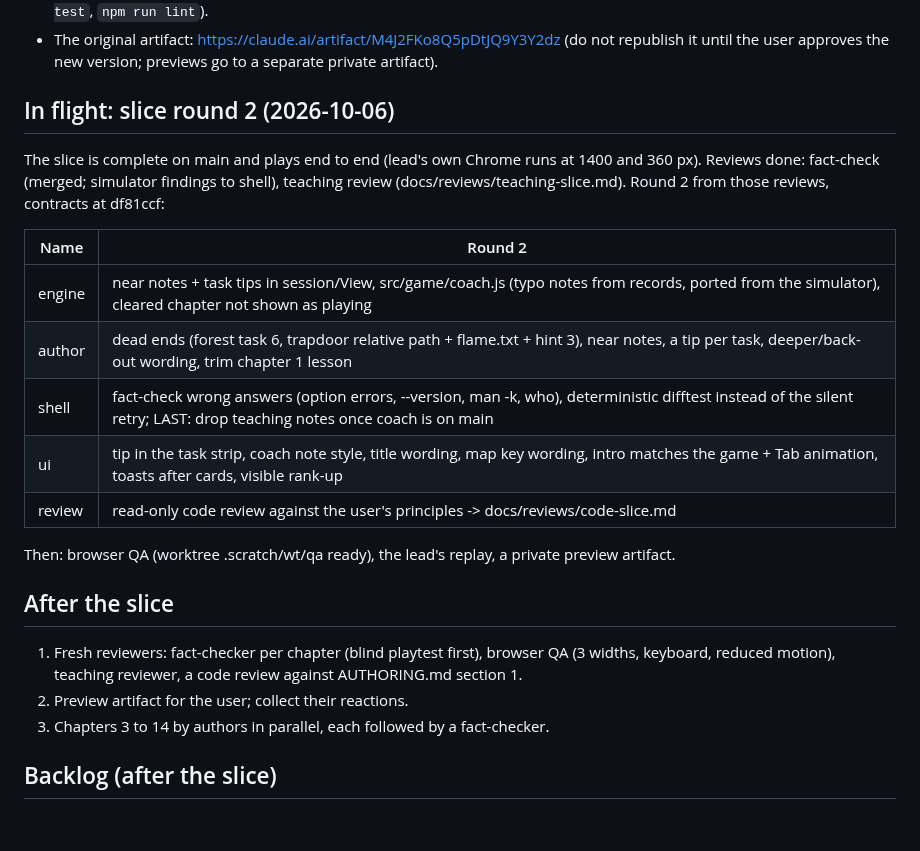
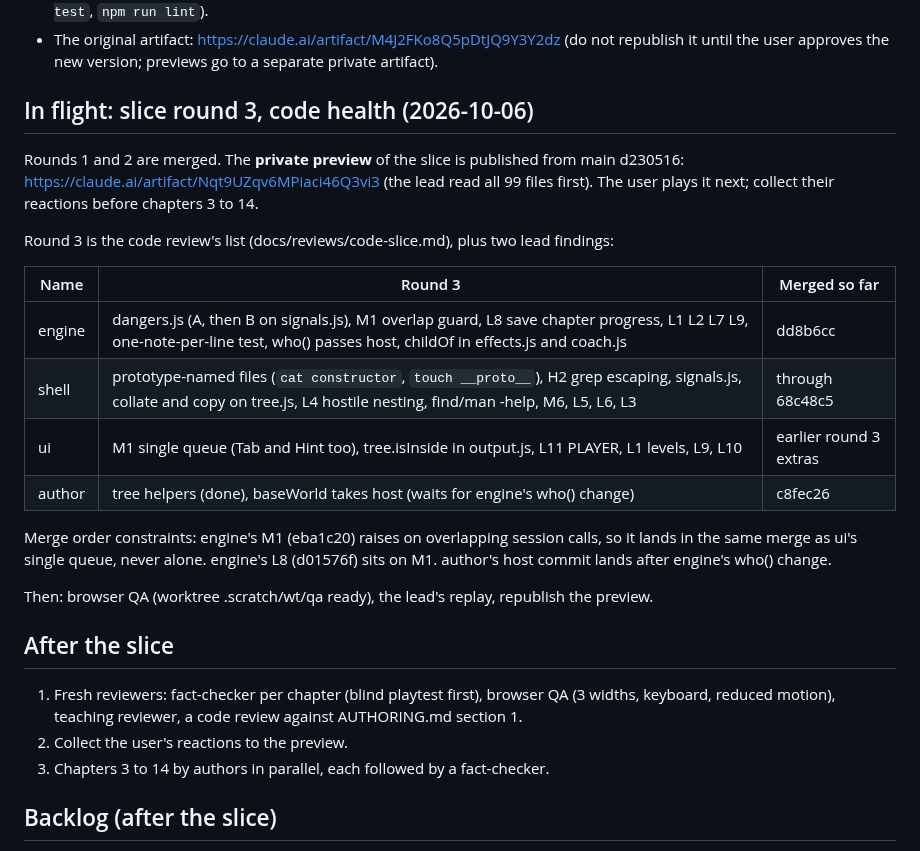
Before and after one commit to Janet16180/shellcraft, a Markdown page: docs/STATUS.md, the part around the change. Rendered like a GitHub page; blank space fills up the shorter version.

Commit message:
Record the preview link and round 3 in the status notes

```diff
--- a/docs/STATUS.md
+++ b/docs/STATUS.md
@@ -11,27 +11,32 @@ Read this first when resuming, then `docs/DESIGN.md` and `AUTHORING.md`.
 - The original artifact: https://claude.ai/artifact/M4J2FKo8Q5pDtJQ9Y3Y2dz (do not republish it
   until the user approves the new version; previews go to a separate private artifact).
 
-## In flight: slice round 2 (2026-10-06)
+## In flight: slice round 3, code health (2026-10-06)
 
-The slice is complete on main and plays end to end (lead's own Chrome runs at 1400 and 360 px).
-Reviews done: fact-check (merged; simulator findings to shell), teaching review
-(docs/reviews/teaching-slice.md). Round 2 from those reviews, contracts at df81ccf:
+Rounds 1 and 2 are merged. The **private preview** of the slice is published from main d230516:
+https://claude.ai/artifact/Nqt9UZqv6MPiaci46Q3vi3 (the lead read all 99 files first). The user
+plays it next; collect their reactions before chapters 3 to 14.
 
-| Name | Round 2 |
-|---|---|
-| engine | near notes + task tips in session/View, src/game/coach.js (typo notes from records, ported from the simulator), cleared chapter not shown as playing |
-| author | dead ends (forest task 6, trapdoor relative path + flame.txt + hint 3), near notes, a tip per task, deeper/back-out wording, trim chapter 1 lesson |
-| shell | fact-check wrong answers (option errors, --version, man -k, who), deterministic difftest instead of the silent retry; LAST: drop teaching notes once coach is on main |
-| ui | tip in the task strip, coach note style, title wording, map key wording, intro matches the game + Tab animation, toasts after cards, visible rank-up |
-| review | read-only code review against the user's principles -> docs/reviews/code-slice.md |
+Round 3 is the code review's list (docs/reviews/code-slice.md), plus two lead findings:
 
-Then: browser QA (worktree .scratch/wt/qa ready), the lead's replay, a private preview artifact.
+| Name | Round 3 | Merged so far |
+|---|---|---|
+| engine | dangers.js (A, then B on signals.js), M1 overlap guard, L8 save chapter progress, L1 L2 L7 L9, one-note-per-line test, who() passes host, childOf in effects.js and coach.js | dd8b6cc |
+| shell | prototype-named files (`cat constructor`, `touch __proto__`), H2 grep escaping, signals.js, collate and copy on tree.js, L4 hostile nesting, find/man -help, M6, L5, L6, L3 | through 68c48c5 |
+| ui | M1 single queue (Tab and Hint too), tree.isInside in output.js, L11 PLAYER, L1 levels, L9, L10 | earlier round 3 extras |
+| author | tree helpers (done), baseWorld takes host (waits for engine's who() change) | c8fec26 |
+
+Merge order constraints: engine's M1 (eba1c20) raises on overlapping session calls, so it lands
+in the same merge as ui's single queue, never alone. engine's L8 (d01576f) sits on M1. author's
+host commit lands after engine's who() change.
+
+Then: browser QA (worktree .scratch/wt/qa ready), the lead's replay, republish the preview.
 
 ## After the slice
 
 1. Fresh reviewers: fact-checker per chapter (blind playtest first), browser QA (3 widths,
    keyboard, reduced motion), teaching reviewer, a code review against AUTHORING.md section 1.
-2. Preview artifact for the user; collect their reactions.
+2. Collect the user's reactions to the preview.
 3. Chapters 3 to 14 by authors in parallel, each followed by a fact-checker.
 
 ## Backlog (after the slice)
```
